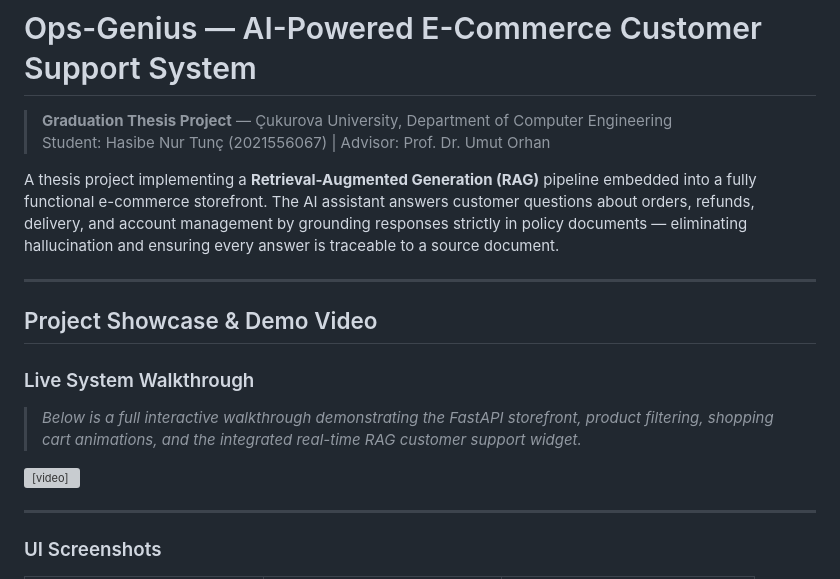
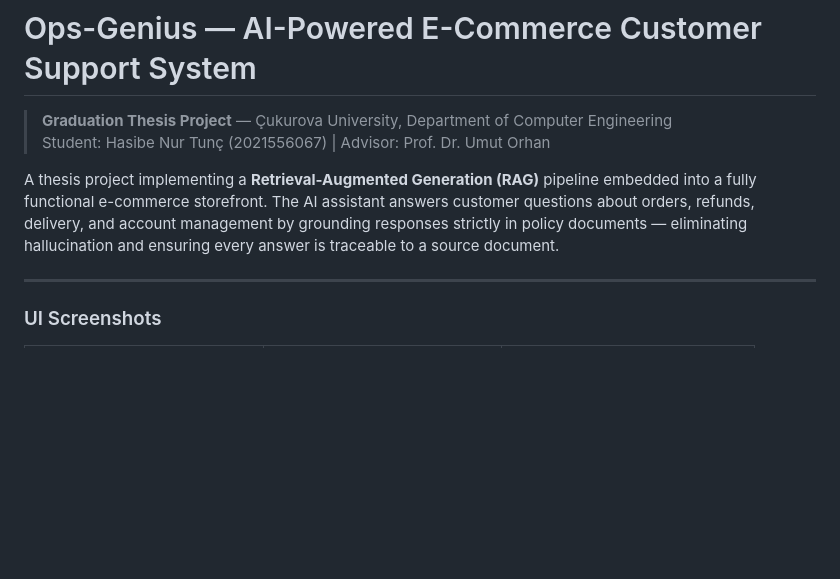
Before and after one commit to Hasibenurtunc/ops-genius, a Markdown page: rag-store/README.md, the part around the change. GitHub-like rendering; blank space fills up the shorter version; grey boxes are pictures that could not be loaded.

```diff
--- a/rag-store/README.md
+++ b/rag-store/README.md
@@ -4,14 +4,6 @@
 > Student: Hasibe Nur Tunç (2021556067) | Advisor: Prof. Dr. Umut Orhan
 
 A thesis project implementing a **Retrieval-Augmented Generation (RAG)** pipeline embedded into a fully functional e-commerce storefront. The AI assistant answers customer questions about orders, refunds, delivery, and account management by grounding responses strictly in policy documents — eliminating hallucination and ensuring every answer is traceable to a source document.
-
----
-## Project Showcase & Demo Video
-
-###  Live System Walkthrough
->  *Below is a full interactive walkthrough demonstrating the FastAPI storefront, product filtering, shopping cart animations, and the integrated real-time RAG customer support widget.*
-
-<video src="https://raw.githubusercontent.com/Hasibenurtunc/ops-genius/main/ss/demo.mp4" width="100%" controls></video>
 
 ---
 
```
